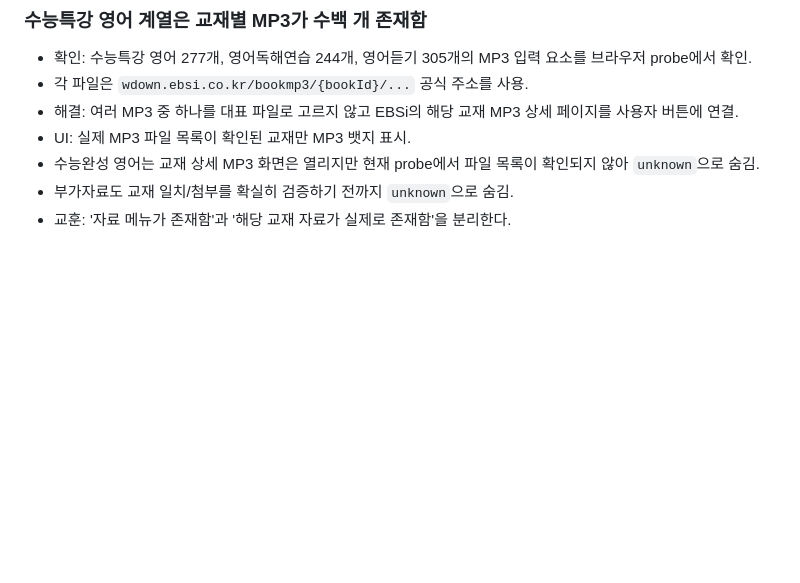
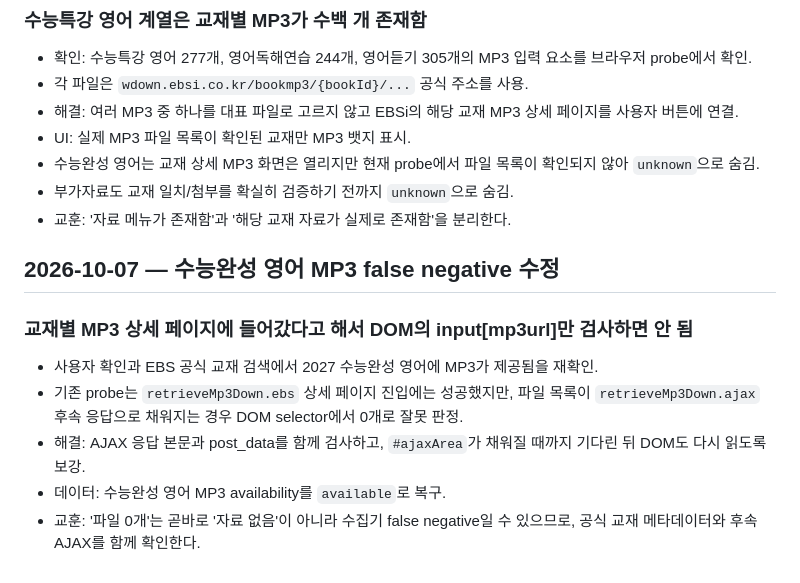
Before and after one commit to david12448/answer-link-index, a Markdown page: docs/LESSONS.md, the part around the change. Rendered like a GitHub page; blank space fills up the shorter version.

Commit message:
docs: record 수능완성 MP3 false-negative fix

```diff
--- a/docs/LESSONS.md
+++ b/docs/LESSONS.md
@@ -251,3 +251,11 @@
 - 수능완성 영어는 교재 상세 MP3 화면은 열리지만 현재 probe에서 파일 목록이 확인되지 않아 `unknown`으로 숨김.
 - 부가자료도 교재 일치/첨부를 확실히 검증하기 전까지 `unknown`으로 숨김.
 - 교훈: '자료 메뉴가 존재함'과 '해당 교재 자료가 실제로 존재함'을 분리한다.
+## 2026-10-07 — 수능완성 영어 MP3 false negative 수정
+
+### 교재별 MP3 상세 페이지에 들어갔다고 해서 DOM의 input[mp3url]만 검사하면 안 됨
+- 사용자 확인과 EBS 공식 교재 검색에서 2027 수능완성 영어에 MP3가 제공됨을 재확인.
+- 기존 probe는 `retrieveMp3Down.ebs` 상세 페이지 진입에는 성공했지만, 파일 목록이 `retrieveMp3Down.ajax` 후속 응답으로 채워지는 경우 DOM selector에서 0개로 잘못 판정.
+- 해결: AJAX 응답 본문과 post_data를 함께 검사하고, `#ajaxArea`가 채워질 때까지 기다린 뒤 DOM도 다시 읽도록 보강.
+- 데이터: 수능완성 영어 MP3 availability를 `available`로 복구.
+- 교훈: '파일 0개'는 곧바로 '자료 없음'이 아니라 수집기 false negative일 수 있으므로, 공식 교재 메타데이터와 후속 AJAX를 함께 확인한다.
```
